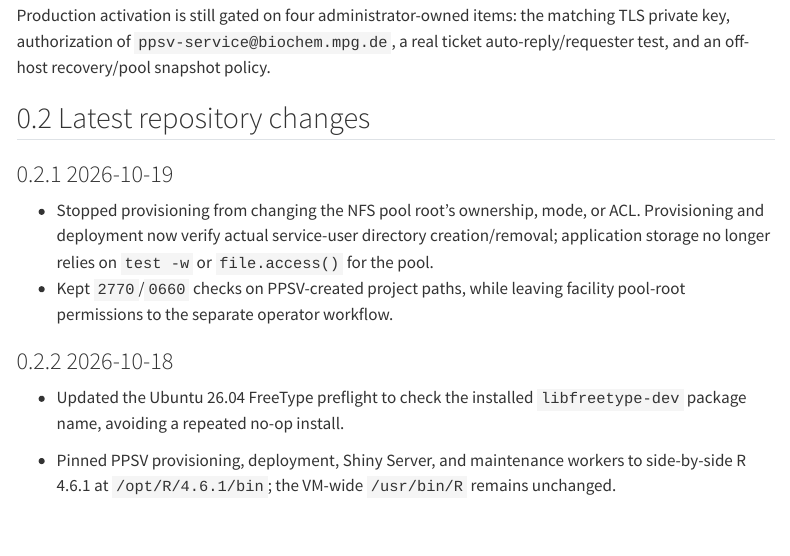
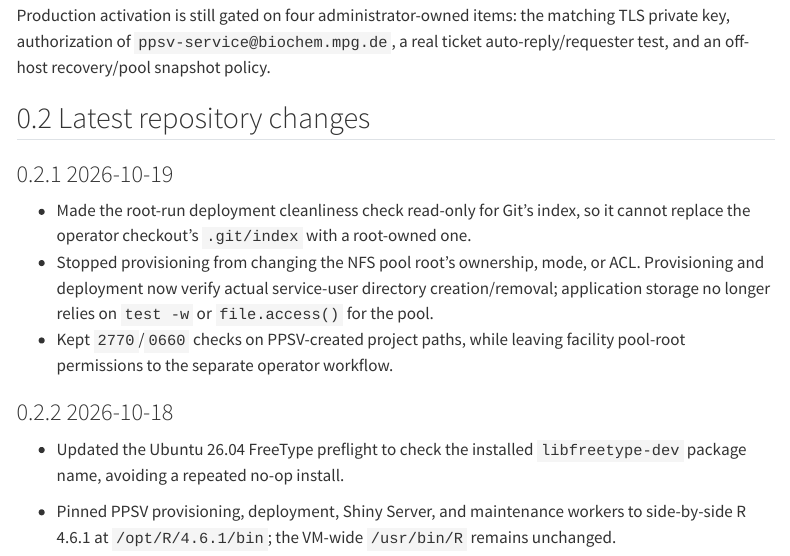
Before and after one commit to yeroslaviz/BCFPPCF-project-management, a Quarto document (chapters/changelog.qmd): the page in a window 1100 px wide, from 360 px down. Rendered offline with R 4.5, knitr and Pandoc in place of Quarto, with nearby package versions; menus at the side of the page are left out.

Commit message:
Avoid root-owned Git index during PPSV deploy

```diff
--- a/chapters/changelog.qmd
+++ b/chapters/changelog.qmd
@@ -25,6 +25,8 @@ ticket auto-reply/requester test, and an off-host recovery/pool snapshot policy.
 
 ### 2026-10-19
 
+- Made the root-run deployment cleanliness check read-only for Git's index, so
+  it cannot replace the operator checkout's `.git/index` with a root-owned one.
 - Stopped provisioning from changing the NFS pool root's ownership, mode, or
   ACL. Provisioning and deployment now verify actual service-user directory
   creation/removal; application storage no longer relies on `test -w` or
```
Also changed, not shown: 1 other file.
